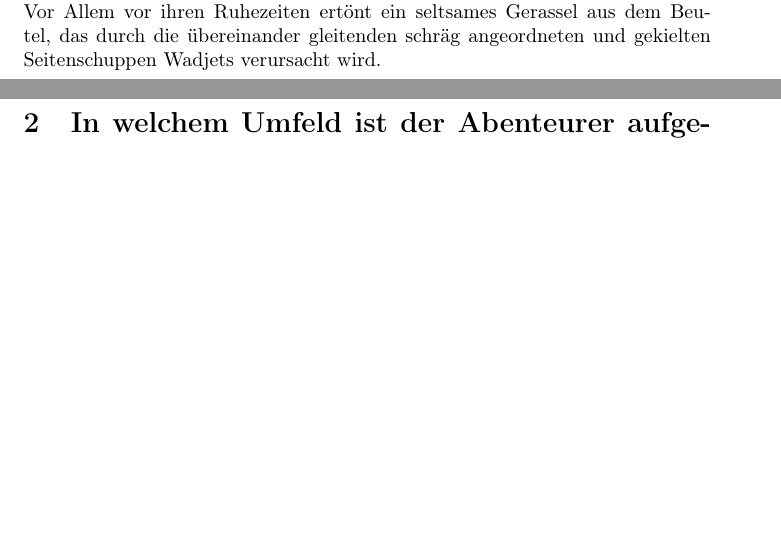
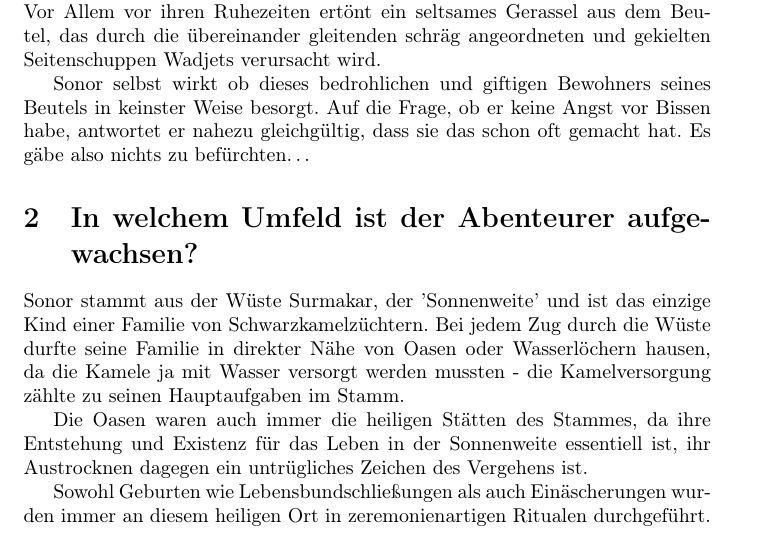
Before and after one commit to marcofeltmann/SplittermondCharaktere, a LaTeX document (Sonor/Fragen.tex): two parts of pages 2 and 3 of 3 before the commit and part of page 2 of 3 after it, the two joined at a grey line, cut so that both start at the same text, the shorter picture padded with empty space. Compiled offline with pdfLaTeX.

Commit message:
Sonors frÃhe Jahre

```diff
--- a/Sonor/Fragen.tex
+++ b/Sonor/Fragen.tex
@@ -43,9 +43,26 @@
 	Beutel, das durch die übereinander gleitenden schräg angeordneten und
 	gekielten Seitenschuppen Wadjets verursacht wird.
 
+	Sonor selbst wirkt ob dieses bedrohlichen und giftigen Bewohners seines
+	Beutels in keinster Weise besorgt. Auf die Frage, ob er keine Angst vor
+	Bissen habe, antwortet er nahezu gleichgültig, dass sie das schon oft
+	gemacht hat. Es gäbe also nichts zu befürchten\ldots
 
 
 	\section[Soziales Umfeld]{In welchem Umfeld ist der Abenteurer aufgewachsen?}
+
+	Sonor stammt aus der Wüste Surmakar, der 'Sonnenweite' und ist das
+	einzige Kind einer Familie von Schwarzkamelzüchtern. Bei jedem Zug durch
+	die Wüste durfte seine Familie in direkter Nähe von Oasen oder
+	Wasserlöchern hausen, da die Kamele ja mit Wasser versorgt werden
+	mussten - die Kamelversorgung zählte zu seinen Hauptaufgaben im Stamm.
+
+	Die Oasen waren auch immer die heiligen Stätten des Stammes, da ihre
+	Entstehung und Existenz für das Leben in der Sonnenweite essentiell ist,
+	ihr Austrocknen dagegen ein untrügliches Zeichen des Vergehens ist.
+
+	Sowohl Geburten wie Lebensbundschließungen als auch Einäscherungen wurden immer
+	an diesem heiligen Ort in zeremonienartigen Ritualen durchgeführt.
 
 	\section[Beziehungsstatus]{Hat der Abenteurer eine eigene Familie oder eine große Liebe?}
 
```
